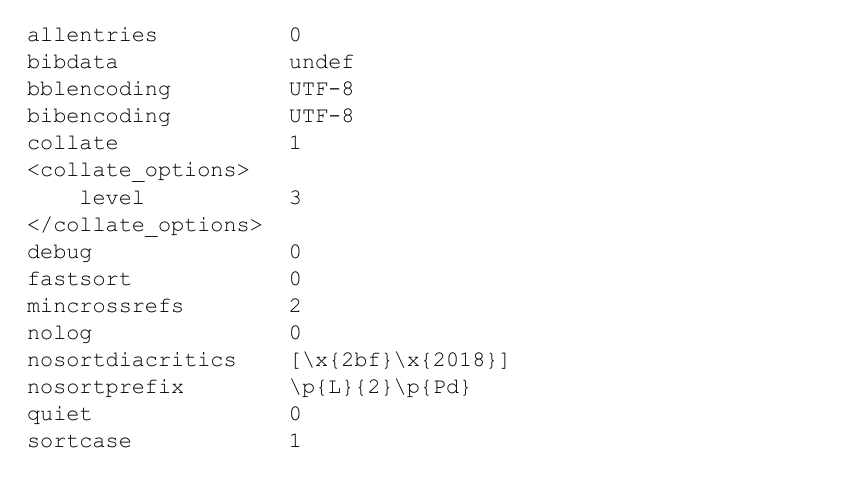
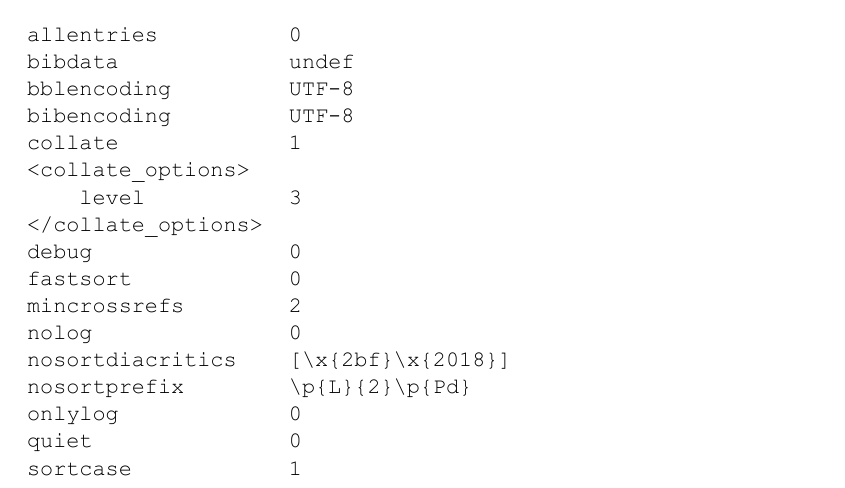
Before and after one commit to plk/biber, a LaTeX document (doc/biber.tex): part of page 4 of 13, cut so that both start at the same text. The pictures show the PDF file doc/biber.pdf that the author committed with the source.

Commit message:
Fixed some logging glitches

```diff
--- a/doc/biber.tex
+++ b/doc/biber.tex
@@ -203,6 +203,7 @@ mincrossrefs        2
 nolog               0
 nosortdiacritics    [\x{2bf}\x{2018}]
 nosortprefix        \p{L}{2}\p{Pd}
+onlylog             0
 quiet               0
 sortcase            1
 sortlocale          en_US.utf8
```
Also changed, not shown: doc/biber.pdf, 2 other files.
